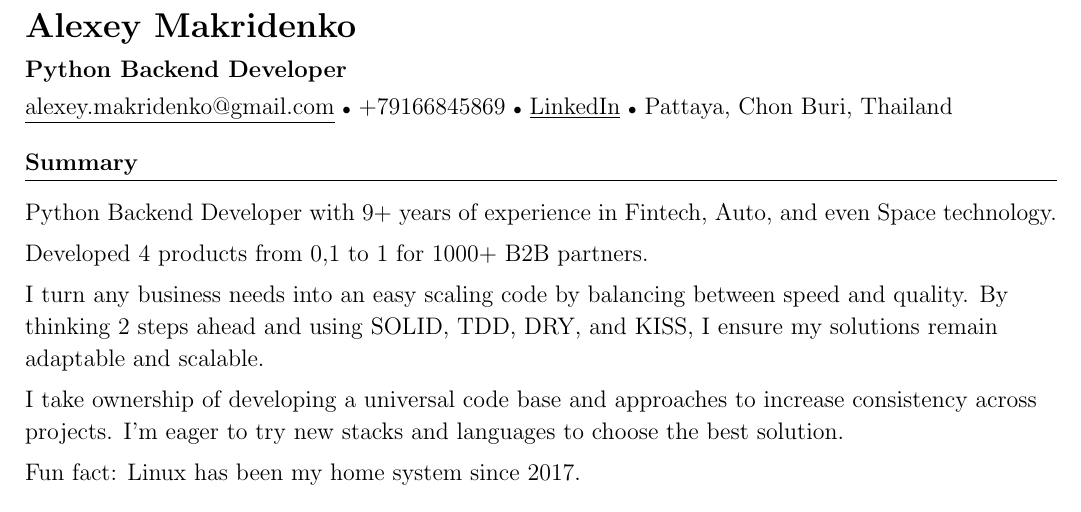
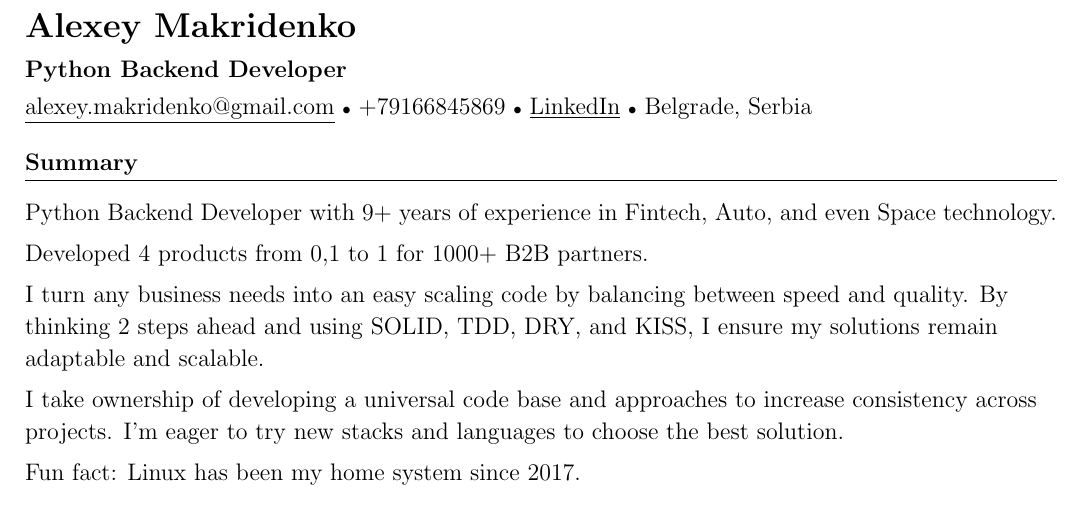
Before and after one commit to makridenko/cv, a LaTeX CV (src/alexey_makridenko_python_developer_cv.tex): part of page 1 of 2, cut so that both start at the same text. Compiled offline with pdfLaTeX.

Commit message:
change location

```diff
--- a/src/alexey_makridenko_python_developer_cv.tex
+++ b/src/alexey_makridenko_python_developer_cv.tex
@@ -55,7 +55,7 @@
     \underline{alexey.makridenko@gmail.com} {\scriptsize$\bullet$}
     +79166845869 {\scriptsize$\bullet$}
     \href{https://www.linkedin.com/in/makridenko/}{\underline{LinkedIn}} {\scriptsize$\bullet$}
-    Pattaya, Chon Buri, Thailand
+    Belgrade, Serbia
 }
 
 
```
